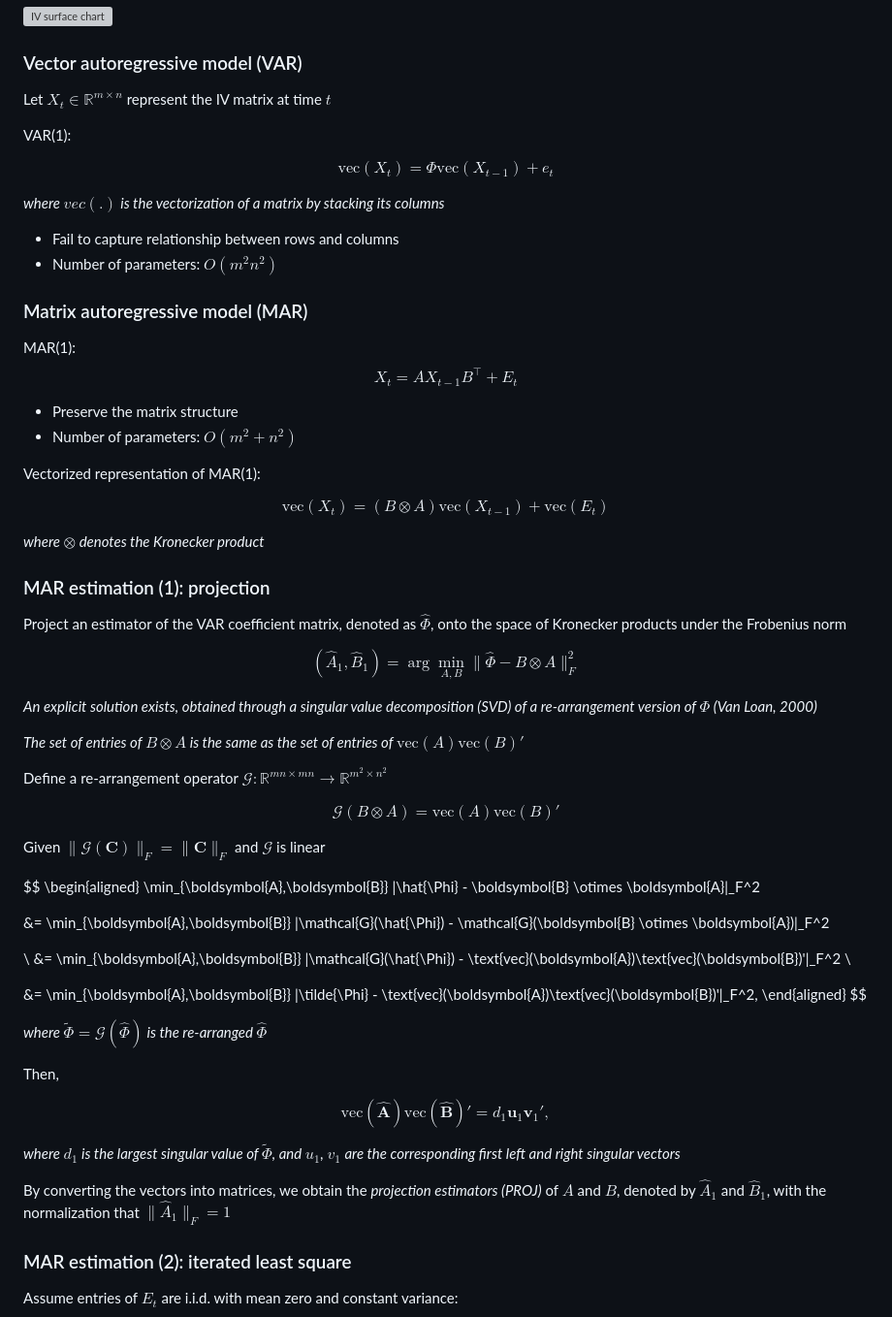
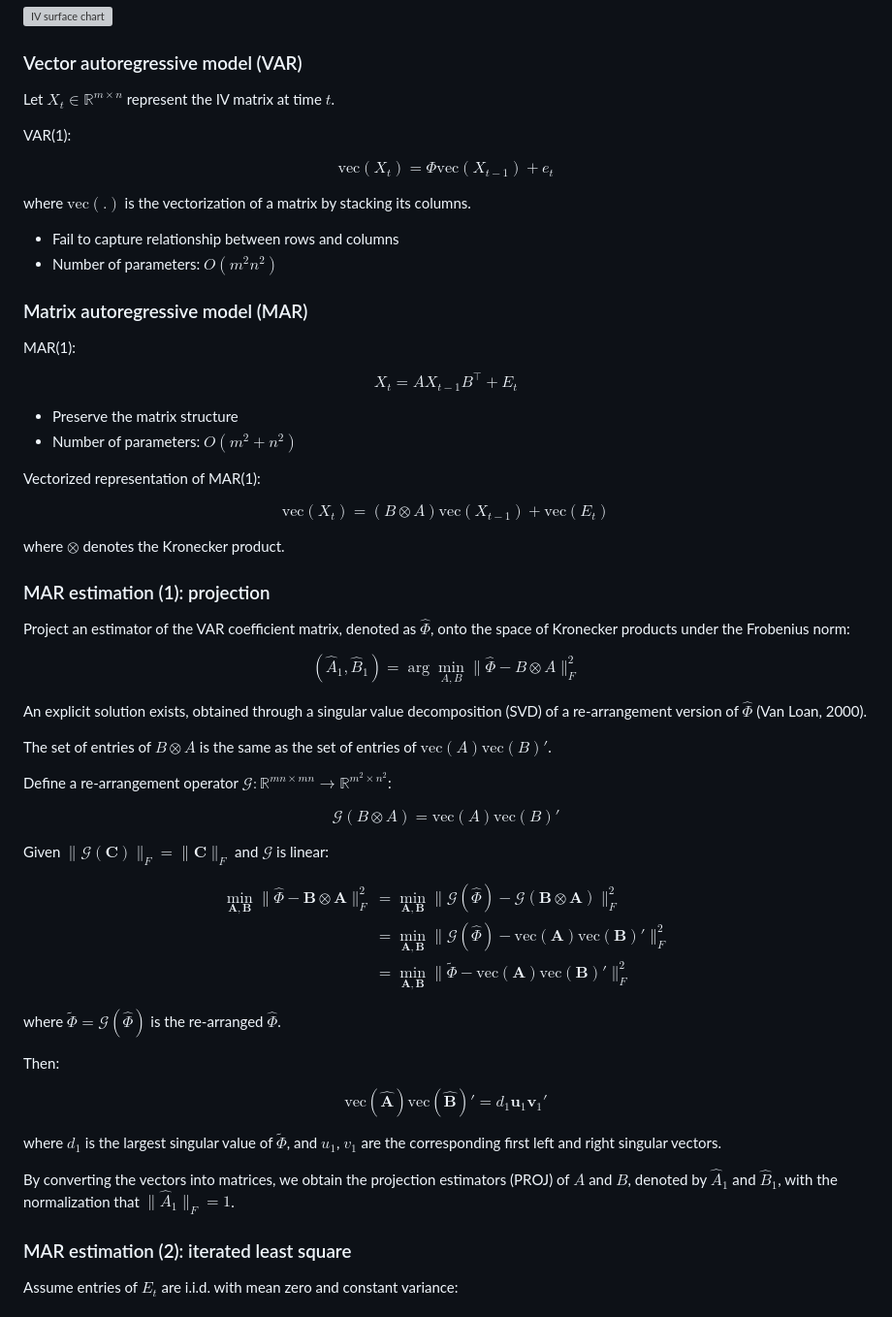
Before and after one commit to victornguyen1003/regularized-MAR-and-LSTM-in-forecasting-IVS, a Markdown page: README.md, the part around one of its changes. Shown at 97% size. Drawn GitHub-style; grey boxes are pictures that could not be loaded.

```diff
--- a/README.md
+++ b/README.md
@@ -20,15 +20,13 @@ While these time-series econometric models assumes linearity, sequential deep le
 
 ### Vector autoregressive model (VAR)
 
-Let $X_t \in \mathbb{R}^{m \times n}$ represent the IV matrix at time $t$
+Let $X_t \in \mathbb{R}^{m \times n}$ represent the IV matrix at time $t$.
 
 VAR(1):
 
-$$
-\text{vec}(X_t) = \Phi\text{vec}(X_{t-1}) + e_t
-$$
+$$\text{vec}(X_t) = \Phi\text{vec}(X_{t-1}) + e_t$$
 
-*where $vec(.)$ is the vectorization of a matrix by stacking its columns*
+where $\text{vec}(.)$ is the vectorization of a matrix by stacking its columns.
 
 - Fail to capture relationship between rows and columns
 - Number of parameters: $O(m^2n^2)$
@@ -36,9 +34,8 @@ $$
 ### Matrix autoregressive model (MAR)
 
 MAR(1):
-$$
-X_t = A X_{t-1} B^\top + E_t
-$$
+
+$$X_t = A X_{t-1} B^\top + E_t$$
 
 - Preserve the matrix structure
 - Number of parameters: $O(m^2+n^2)$
@@ -47,51 +44,40 @@ Vectorized representation of MAR(1):
 
 $$\text{vec}(X_t) = (B \otimes A)\text{vec}(X_{t-1}) + \text{vec}(E_t)$$
 
-*where $\otimes$ denotes the Kronecker product*
+where $\otimes$ denotes the Kronecker product.
 
 ### MAR estimation (1): projection
 
-Project an estimator of the VAR coefficient matrix, denoted as $\hat{\Phi}$, onto the space of Kronecker products under the Frobenius norm
+Project an estimator of the VAR coefficient matrix, denoted as $\hat{\Phi}$, onto the space of Kronecker products under the Frobenius norm:
 
-$$
-(\hat{A}_1, \hat{B}_1) = \arg\min_{A,B} \|\hat{\Phi} - B \otimes A\|_F^2
-$$
+$$(\hat{A}_1, \hat{B}_1) = \arg\min_{A,B} \|\hat{\Phi} - B \otimes A\|_F^2$$
 
-*An explicit solution exists, obtained through a singular value decomposition (SVD) of a re-arrangement version of ${\Phi}$ (Van Loan, 2000)*
+An explicit solution exists, obtained through a singular value decomposition (SVD) of a re-arrangement version of $\hat{\Phi}$ (Van Loan, 2000).
 
-*The set of entries of $B \otimes A$ is the same as the set of entries of $\text{vec}(A)\text{vec}(B)'$*
+The set of entries of $B \otimes A$ is the same as the set of entries of $\text{vec}(A)\text{vec}(B)'$.
 
-Define a re-arrangement operator $\mathcal{G} : \mathbb{R}^{mn \times mn} \rightarrow \mathbb{R}^{m^2 \times n^2}$
+Define a re-arrangement operator $\mathcal{G} : \mathbb{R}^{mn \times mn} \rightarrow \mathbb{R}^{m^2 \times n^2}$:
 
-$$
-\mathcal{G}(B \otimes A) = \text{vec}(A)\text{vec}(B)'
-$$
+$$\mathcal{G}(B \otimes A) = \text{vec}(A)\text{vec}(B)'$$
 
-Given $\|\mathcal{G}(\boldsymbol{C})\|_F = \|\boldsymbol{C}\|_F$ and $\mathcal{G}$ is linear
+Given $\|\mathcal{G}(\boldsymbol{C})\|_F = \|\boldsymbol{C}\|_F$ and $\mathcal{G}$ is linear:
 
-$$
-\begin{aligned}
+$$\begin{aligned}
 \min_{\boldsymbol{A},\boldsymbol{B}} \|\hat{\Phi} - \boldsymbol{B} \otimes \boldsymbol{A}\|_F^2
+&= \min_{\boldsymbol{A},\boldsymbol{B}} \|\mathcal{G}(\hat{\Phi}) - \mathcal{G}(\boldsymbol{B} \otimes \boldsymbol{A})\|_F^2 \\
+&= \min_{\boldsymbol{A},\boldsymbol{B}} \|\mathcal{G}(\hat{\Phi}) - \text{vec}(\boldsymbol{A})\text{vec}(\boldsymbol{B})'\|_F^2 \\
+&= \min_{\boldsymbol{A},\boldsymbol{B}} \|\tilde{\Phi} - \text{vec}(\boldsymbol{A})\text{vec}(\boldsymbol{B})'\|_F^2
+\end{aligned}$$
 
-&= \min_{\boldsymbol{A},\boldsymbol{B}} \|\mathcal{G}(\hat{\Phi}) - \mathcal{G}(\boldsymbol{B} \otimes \boldsymbol{A})\|_F^2
+where $\tilde{\Phi} = \mathcal{G}(\hat{\Phi})$ is the re-arranged $\hat{\Phi}$.
 
-\\ &= \min_{\boldsymbol{A},\boldsymbol{B}} \|\mathcal{G}(\hat{\Phi}) - \text{vec}(\boldsymbol{A})\text{vec}(\boldsymbol{B})'\|_F^2 \\
+Then:
 
-&= \min_{\boldsymbol{A},\boldsymbol{B}} \|\tilde{\Phi} - \text{vec}(\boldsymbol{A})\text{vec}(\boldsymbol{B})'\|_F^2,
-\end{aligned}
-$$
+$$\text{vec}(\hat{\boldsymbol{A}})\text{vec}(\hat{\boldsymbol{B}})' = d_1 \boldsymbol{u}_1 \boldsymbol{v}_1'$$
 
-*where $\tilde{\Phi} = \mathcal{G}(\hat{\Phi})$ is the re-arranged $\hat{\Phi}$*
+where $d_1$ is the largest singular value of $\tilde{\Phi}$, and $u_1$, $v_1$ are the corresponding first left and right singular vectors.
 
-Then,
-
-$$
-\text{vec}(\hat{\boldsymbol{A}})\text{vec}(\hat{\boldsymbol{B}})' = d_1 \boldsymbol{u}_1 \boldsymbol{v}_1',
-$$
-
-*where $d_1$ is the largest singular value of $\tilde{\Phi}$, and $u_1$, $v_1$ are the corresponding first left and right singular vectors*
-
-By converting the vectors into matrices, we obtain the *projection estimators (PROJ)* of $A$ and $B$, denoted by $\hat{A}_1$ and $\hat{B}_1$, with the normalization that $\|\hat{A}_1\|_F = 1$
+By converting the vectors into matrices, we obtain the projection estimators (PROJ) of $A$ and $B$, denoted by $\hat{A}_1$ and $\hat{B}_1$, with the normalization that $\|\hat{A}_1\|_F = 1$.
 
 ### MAR estimation (2): iterated least square
 
```
Also changed, not shown: other parts of README.md (+13 -28 lines).
